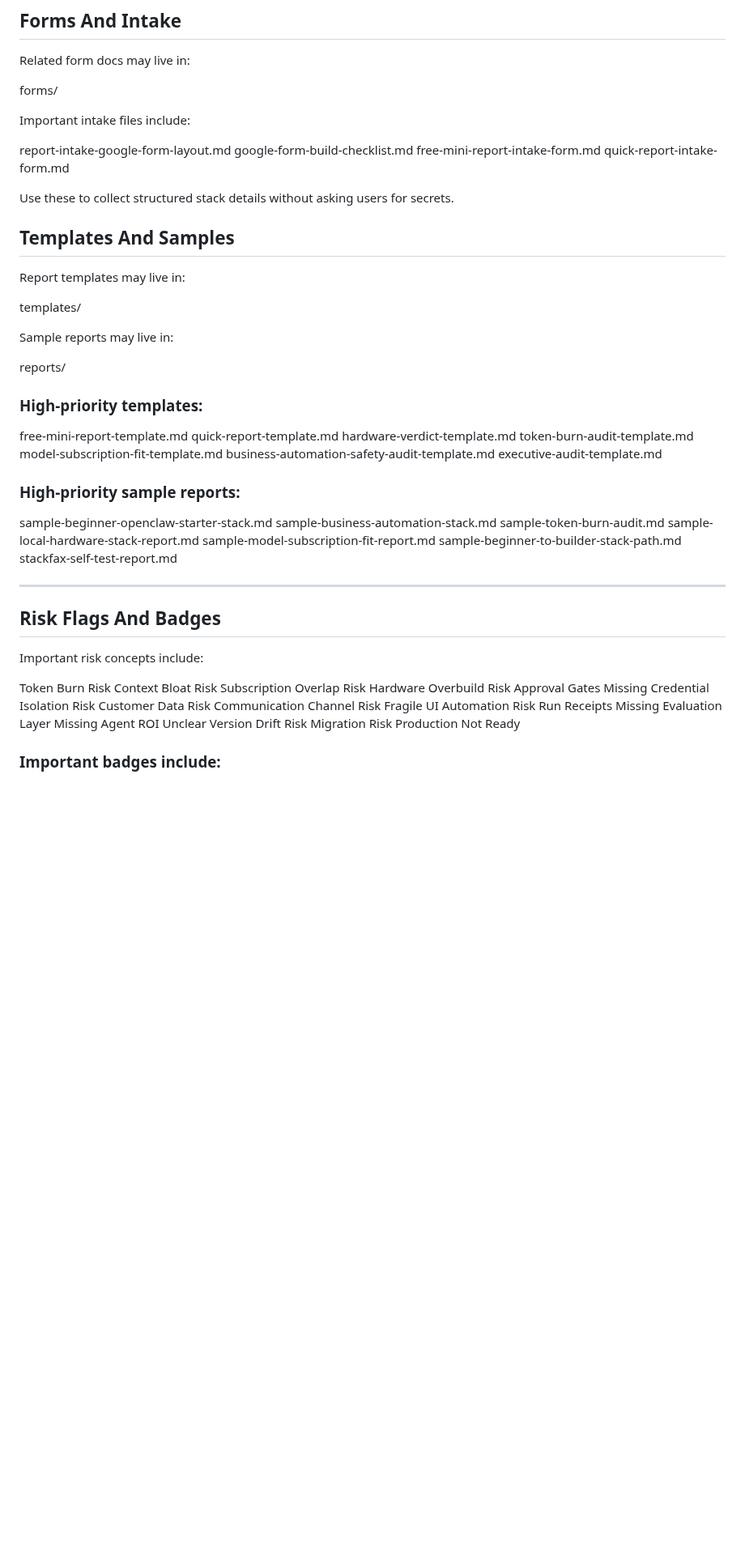
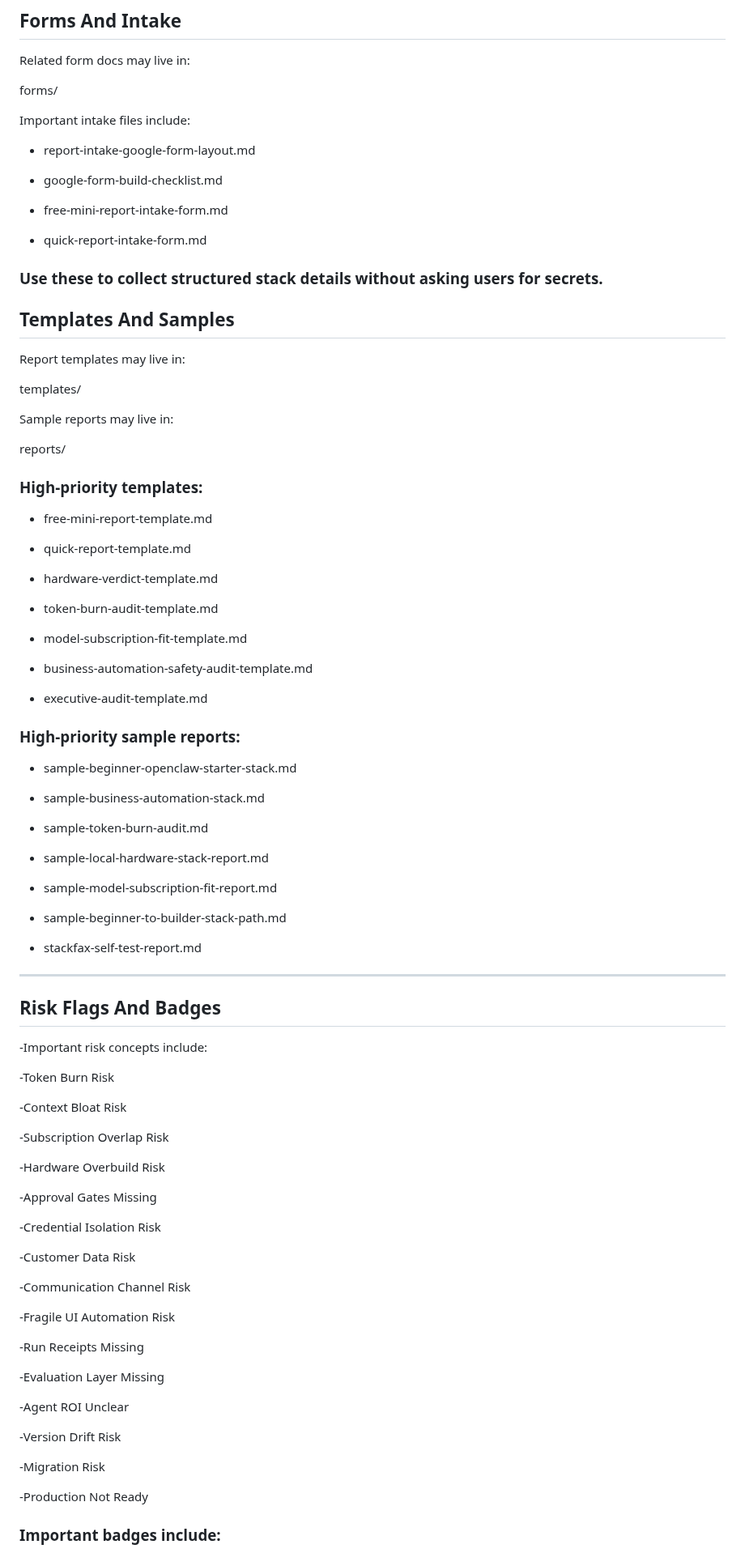
Before and after one commit to getstackfax/stackfax, a Markdown page: docs/README.md, the part around one of its changes. Shown at 81% size. Rendered like a GitHub page; blank space fills up the shorter version.

```diff
--- a/docs/README.md
+++ b/docs/README.md
@@ -287,12 +319,15 @@ forms/
 
 Important intake files include:
 
-report-intake-google-form-layout.md
-google-form-build-checklist.md
-free-mini-report-intake-form.md
-quick-report-intake-form.md
+- report-intake-google-form-layout.md
 
-Use these to collect structured stack details without asking users for secrets.
+- google-form-build-checklist.md
+
+- free-mini-report-intake-form.md
+
+- quick-report-intake-form.md
+
+### Use these to collect structured stack details without asking users for secrets.
 
 ## Templates And Samples
 
@@ -306,45 +341,71 @@ reports/
 
 ### High-priority templates:
 
-free-mini-report-template.md
-quick-report-template.md
-hardware-verdict-template.md
-token-burn-audit-template.md
-model-subscription-fit-template.md
-business-automation-safety-audit-template.md
-executive-audit-template.md
+- free-mini-report-template.md
+
+- quick-report-template.md
+
+- hardware-verdict-template.md
+
+- token-burn-audit-template.md
+
+- model-subscription-fit-template.md
+
+- business-automation-safety-audit-template.md
+
+- executive-audit-template.md
 
 ### High-priority sample reports:
 
-sample-beginner-openclaw-starter-stack.md
-sample-business-automation-stack.md
-sample-token-burn-audit.md
-sample-local-hardware-stack-report.md
-sample-model-subscription-fit-report.md
-sample-beginner-to-builder-stack-path.md
-stackfax-self-test-report.md
+- sample-beginner-openclaw-starter-stack.md
+
+- sample-business-automation-stack.md
+
+- sample-token-burn-audit.md
+
+- sample-local-hardware-stack-report.md
+
+- sample-model-subscription-fit-report.md
+
+- sample-beginner-to-builder-stack-path.md
+
+- stackfax-self-test-report.md
 
 ---
 
 ## Risk Flags And Badges
 
-Important risk concepts include:
+-Important risk concepts include:
 
-Token Burn Risk
-Context Bloat Risk
-Subscription Overlap Risk
-Hardware Overbuild Risk
-Approval Gates Missing
-Credential Isolation Risk
-Customer Data Risk
-Communication Channel Risk
-Fragile UI Automation Risk
-Run Receipts Missing
-Evaluation Layer Missing
-Agent ROI Unclear
-Version Drift Risk
-Migration Risk
-Production Not Ready
+-Token Burn Risk
+
+-Context Bloat Risk
+
+-Subscription Overlap Risk
+
+-Hardware Overbuild Risk
+
+-Approval Gates Missing
+
+-Credential Isolation Risk
+
+-Customer Data Risk
+
+-Communication Channel Risk
+
+-Fragile UI Automation Risk
+
+-Run Receipts Missing
+
+-Evaluation Layer Missing
+
+-Agent ROI Unclear
+
+-Version Drift Risk
+
+-Migration Risk
+
+-Production Not Ready
 
 ### Important badges include:
 
```
Also changed, not shown: other parts of docs/README.md (+120 -79 lines).
